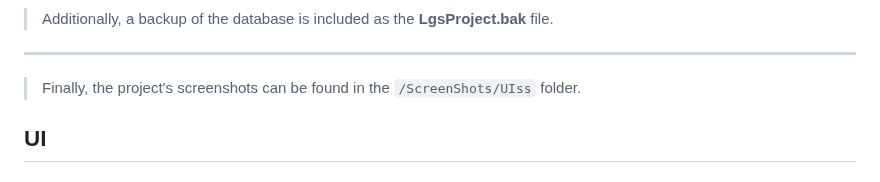
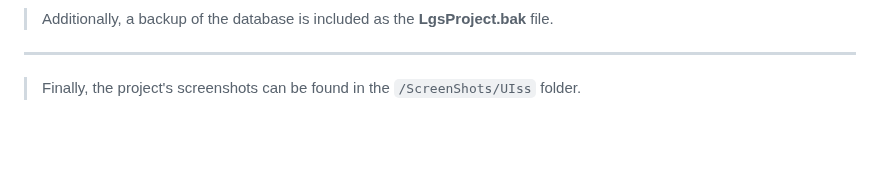
Before and after one commit to mehmettguzell/MyProjects, a Markdown page: LGS_Tracking_System/README.md, the part around the change. Rendered like a GitHub page; blank space fills up the shorter version.

```diff
--- a/LGS_Tracking_System/README.md
+++ b/LGS_Tracking_System/README.md
@@ -269,5 +269,3 @@ Thanks to this architecture, the project achieves:
 ---
 
 > Finally, the project's screenshots can be found in the `/ScreenShots/UIss` folder.
-
-## UI
```
